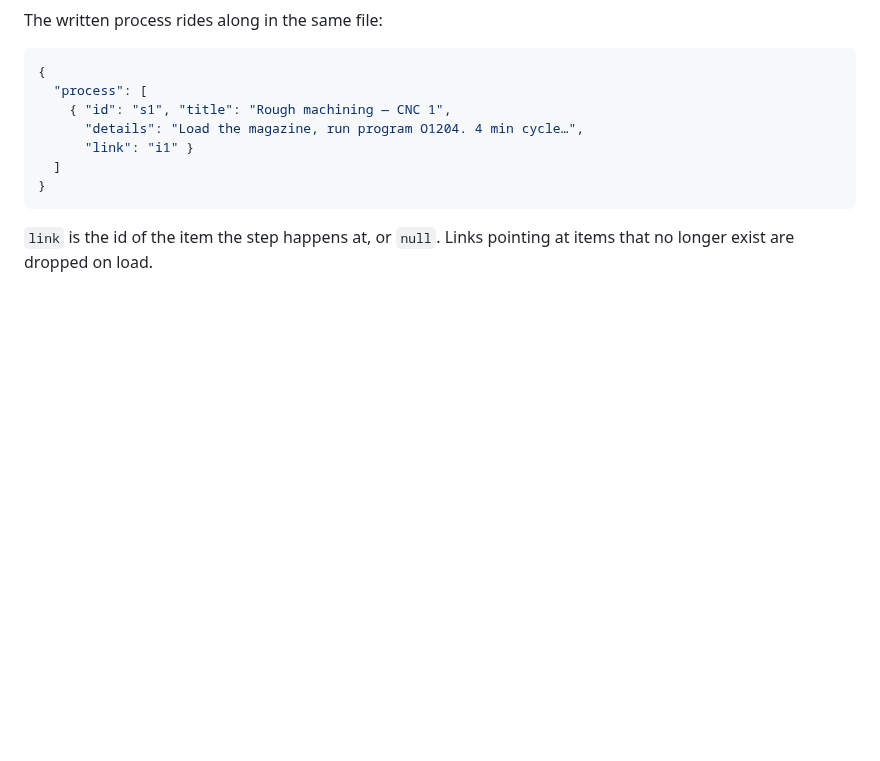
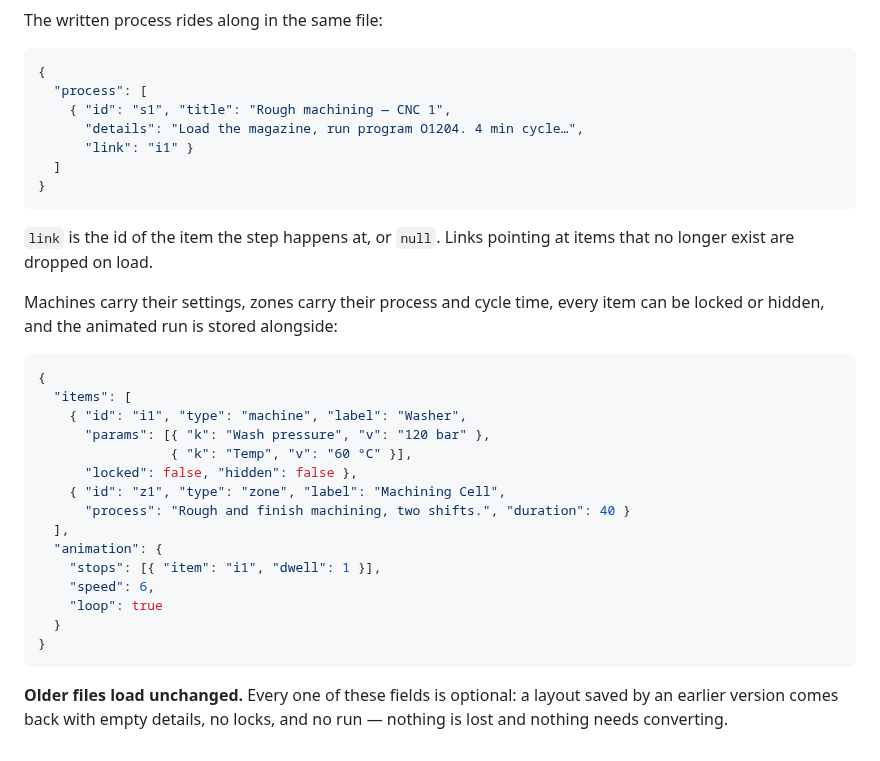
Before and after one commit to kimmikimmix/Detail-Builder, a Markdown page: README.md, the part around one of its changes. GitHub-like rendering; blank space fills up the shorter version.

````diff
--- a/README.md
+++ b/README.md
@@ -211,3 +262,28 @@ The written process rides along in the same file:
 
 `link` is the id of the item the step happens at, or `null`. Links pointing at
 items that no longer exist are dropped on load.
+
+Machines carry their settings, zones carry their process and cycle time, every
+item can be locked or hidden, and the animated run is stored alongside:
+
+```json
+{
+  "items": [
+    { "id": "i1", "type": "machine", "label": "Washer",
+      "params": [{ "k": "Wash pressure", "v": "120 bar" },
+                 { "k": "Temp", "v": "60 °C" }],
+      "locked": false, "hidden": false },
+    { "id": "z1", "type": "zone", "label": "Machining Cell",
+      "process": "Rough and finish machining, two shifts.", "duration": 40 }
+  ],
+  "animation": {
+    "stops": [{ "item": "i1", "dwell": 1 }],
+    "speed": 6,
+    "loop": true
+  }
+}
+```
+
+**Older files load unchanged.** Every one of these fields is optional: a layout
+saved by an earlier version comes back with empty details, no locks, and no run
+— nothing is lost and nothing needs converting.
````
Also changed, not shown: other parts of README.md (+51 -0 lines), docs/animated-run.png (added), docs/process-panels.png (added), 8 other files.
